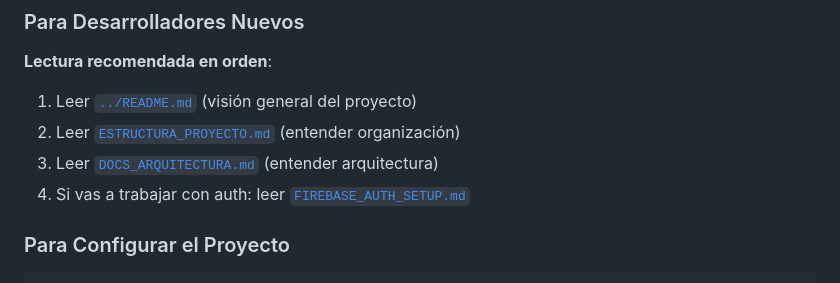
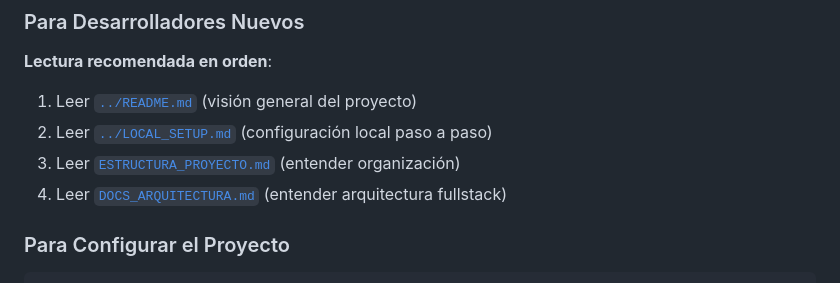
Before and after one commit to FARLEY-PIEDRAHITA-OROZCO/master-path, a Markdown page: guides/README.md, the part around the change. GitHub-like rendering.

Commit message:
auto-commit for 06cc9c29-2540-48c9-9d10-23661f59253e

```diff
--- a/guides/README.md
+++ b/guides/README.md
@@ -58,9 +58,9 @@ Esta carpeta contiene documentación técnica detallada para desarrolladores y c
 **Lectura recomendada en orden**:
 
 1. Leer [`../README.md`](../README.md) (visión general del proyecto)
-2. Leer [`ESTRUCTURA_PROYECTO.md`](./ESTRUCTURA_PROYECTO.md) (entender organización)
-3. Leer [`DOCS_ARQUITECTURA.md`](./DOCS_ARQUITECTURA.md) (entender arquitectura)
-4. Si vas a trabajar con auth: leer [`FIREBASE_AUTH_SETUP.md`](./FIREBASE_AUTH_SETUP.md)
+2. Leer [`../LOCAL_SETUP.md`](../LOCAL_SETUP.md) (configuración local paso a paso)
+3. Leer [`ESTRUCTURA_PROYECTO.md`](./ESTRUCTURA_PROYECTO.md) (entender organización)
+4. Leer [`DOCS_ARQUITECTURA.md`](./DOCS_ARQUITECTURA.md) (entender arquitectura fullstack)
 
 ### Para Configurar el Proyecto
 
```
